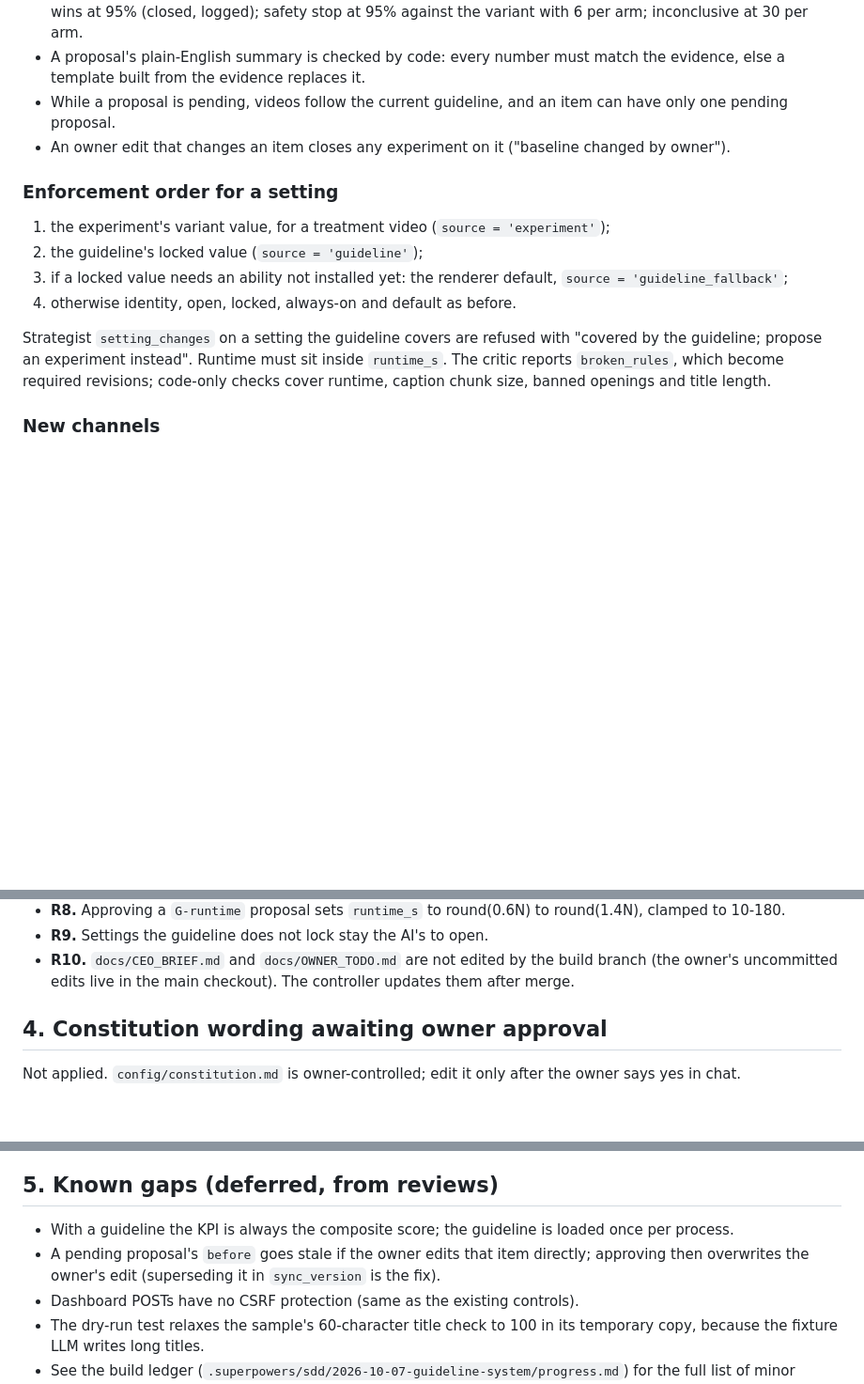
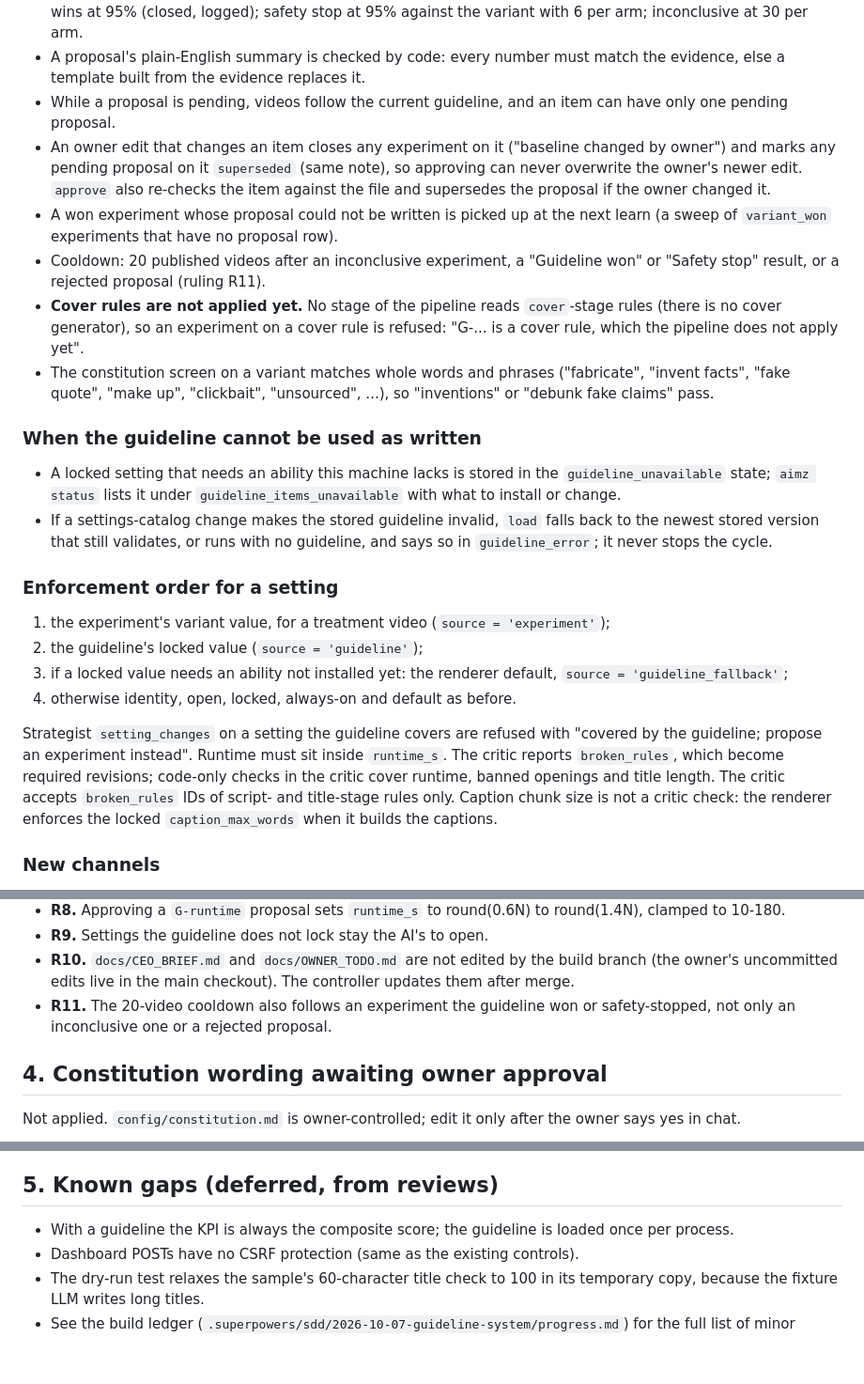
Before and after one commit to scottvaaron-ctrl/AI-MEDIA-ZERO, a Markdown page: docs/PLAN_GUIDELINE.md, 3 parts joined by grey strips. Shown at 94% size. Rendered like a GitHub page; blank space fills up the shorter version.

Commit message:
docs: guideline plan after final review fixes
Correct the caption check claim (the renderer enforces caption_max_words),
note cover rules are not applied yet, add ruling R11 and the new
behaviours; point the HANDOFF posting-time bullet at PLAN_GUIDELINE.

Co-Authored-By: Claude Opus 5.5 <noreply@anthropic.com>

```diff
--- a/docs/PLAN_GUIDELINE.md
+++ b/docs/PLAN_GUIDELINE.md
@@ -88,7 +88,26 @@ and the attention list show "N guideline change(s) waiting"; a proposal waiting
 * A proposal's plain-English summary is checked by code: every number must match the evidence, else a template
   built from the evidence replaces it.
 * While a proposal is pending, videos follow the current guideline, and an item can have only one pending proposal.
-* An owner edit that changes an item closes any experiment on it ("baseline changed by owner").
+* An owner edit that changes an item closes any experiment on it ("baseline changed by owner") and marks any
+  pending proposal on it `superseded` (same note), so approving can never overwrite the owner's newer edit.
+  `approve` also re-checks the item against the file and supersedes the proposal if the owner changed it.
+* A won experiment whose proposal could not be written is picked up at the next learn (a sweep of `variant_won`
+  experiments that have no proposal row).
+* Cooldown: 20 published videos after an inconclusive experiment, a "Guideline won" or "Safety stop" result,
+  or a rejected proposal (ruling R11).
+* **Cover rules are not applied yet.** No stage of the pipeline reads `cover`-stage rules (there is no cover
+  generator), so an experiment on a cover rule is refused: "G-... is a cover rule, which the pipeline does not
+  apply yet".
+* The constitution screen on a variant matches whole words and phrases ("fabricate", "invent facts", "fake
+  quote", "make up", "clickbait", "unsourced", ...), so "inventions" or "debunk fake claims" pass.
+
+### When the guideline cannot be used as written
+
+* A locked setting that needs an ability this machine lacks is stored in the `guideline_unavailable` state;
+  `aimz status` lists it under `guideline_items_unavailable` with what to install or change.
+* If a settings-catalog change makes the stored guideline invalid, `load` falls back to the newest stored
+  version that still validates, or runs with no guideline, and says so in `guideline_error`; it never stops
+  the cycle.
 
 ### Enforcement order for a setting
 
@@ -99,7 +118,9 @@ and the attention list show "N guideline change(s) waiting"; a proposal waiting
 
 Strategist `setting_changes` on a setting the guideline covers are refused with "covered by the guideline;
 propose an experiment instead". Runtime must sit inside `runtime_s`. The critic reports `broken_rules`, which
-become required revisions; code-only checks cover runtime, caption chunk size, banned openings and title length.
+become required revisions; code-only checks in the critic cover runtime, banned openings and title length. The
+critic accepts `broken_rules` IDs of script- and title-stage rules only. Caption chunk size is not a critic check:
+the renderer enforces the locked `caption_max_words` when it builds the captions.
 
 ### New channels
 
@@ -133,6 +154,8 @@ guideline or the constitution.
 * **R9.** Settings the guideline does not lock stay the AI's to open.
 * **R10.** `docs/CEO_BRIEF.md` and `docs/OWNER_TODO.md` are not edited by the build branch (the owner's
   uncommitted edits live in the main checkout). The controller updates them after merge.
+* **R11.** The 20-video cooldown also follows an experiment the guideline won or safety-stopped, not only an
+  inconclusive one or a rejected proposal.
 
 ## 4. Constitution wording awaiting owner approval
 
@@ -151,8 +174,6 @@ After approval: edit the two sections, then run `pytest` (tests that read the co
 ## 5. Known gaps (deferred, from reviews)
 
 * With a guideline the KPI is always the composite score; the guideline is loaded once per process.
-* A pending proposal's `before` goes stale if the owner edits that item directly; approving then overwrites the
-  owner's edit (superseding it in `sync_version` is the fix).
 * Dashboard POSTs have no CSRF protection (same as the existing controls).
 * The dry-run test relaxes the sample's 60-character title check to 100 in its temporary copy, because the
   fixture LLM writes long titles.
```
Also changed, not shown: other parts of docs/PLAN_GUIDELINE.md (+1 -0 lines), docs/HANDOFF.md (+1 -1 lines).
